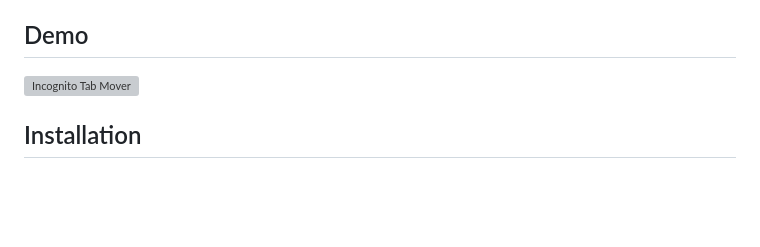
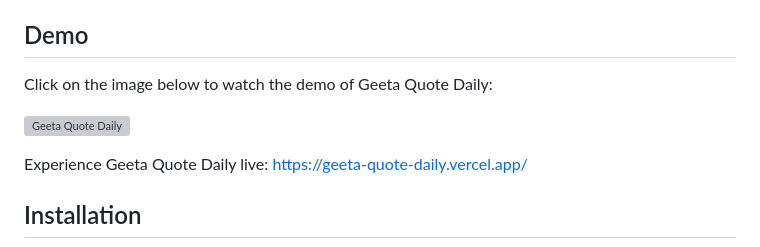
Before and after one commit to rohit-wadhwa/geeta-quote-daily, a Markdown page: README.md, the part around the change. Rendered like a GitHub page; blank space fills up the shorter version; grey boxes are pictures that could not be loaded.

```diff
--- a/README.md
+++ b/README.md
@@ -11,7 +11,12 @@ Geeta Quote Daily is a Chrome extension that offers daily inspirational quotes f
 
 ## Demo
 
-[![Incognito Tab Mover](https://img.youtube.com/vi/1nxUlW9Slcs/0.jpg)](https://www.youtube.com/watch?v=1nxUlW9Slcs)
+Click on the image below to watch the demo of Geeta Quote Daily:
+
+[![Geeta Quote Daily](https://img.youtube.com/vi/1nxUlW9Slcs/0.jpg)](https://www.youtube.com/watch?v=1nxUlW9Slcs)
+
+Experience Geeta Quote Daily live: [https://geeta-quote-daily.vercel.app/](https://geeta-quote-daily.vercel.app/)
+
 
 ## Installation
 [![Chrome Web Store installation link](images/image.png)](https://chromewebstore.google.com/detail/geeta-quote-daily/mchnncpedilhkilmpcmoaokgmlglkfab)
```
